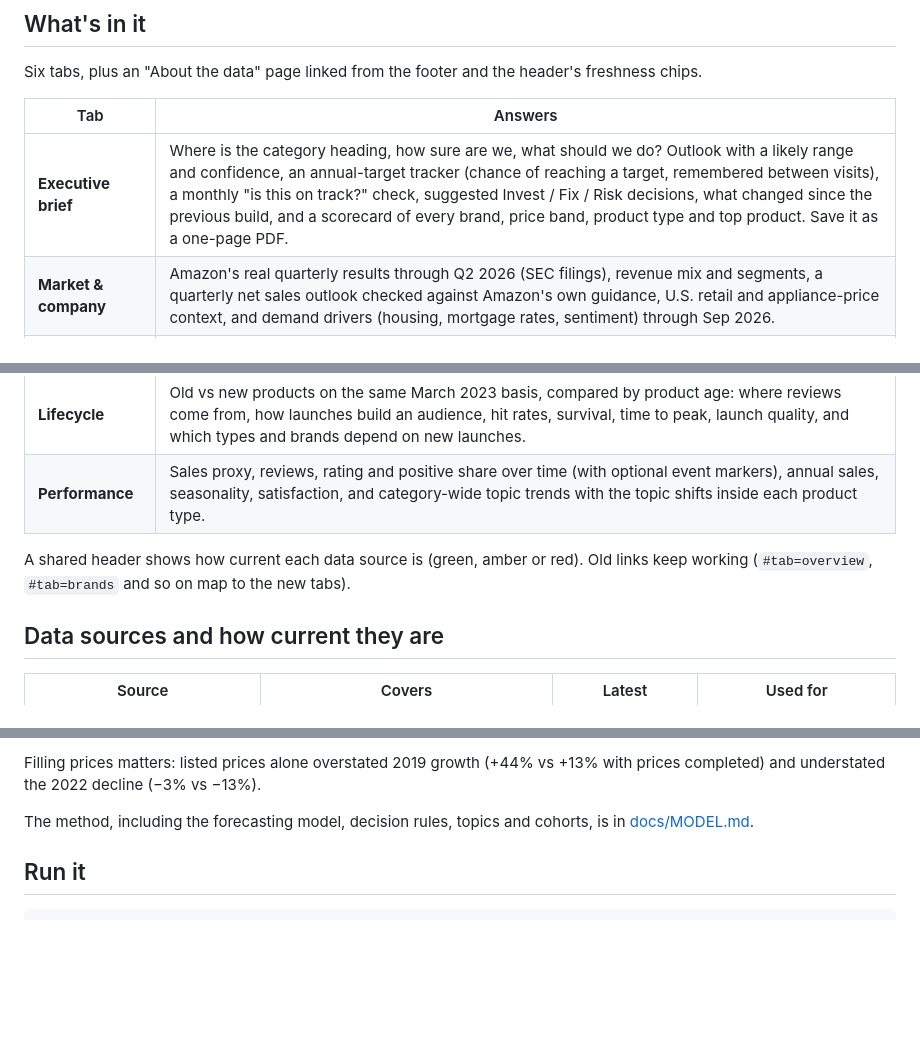
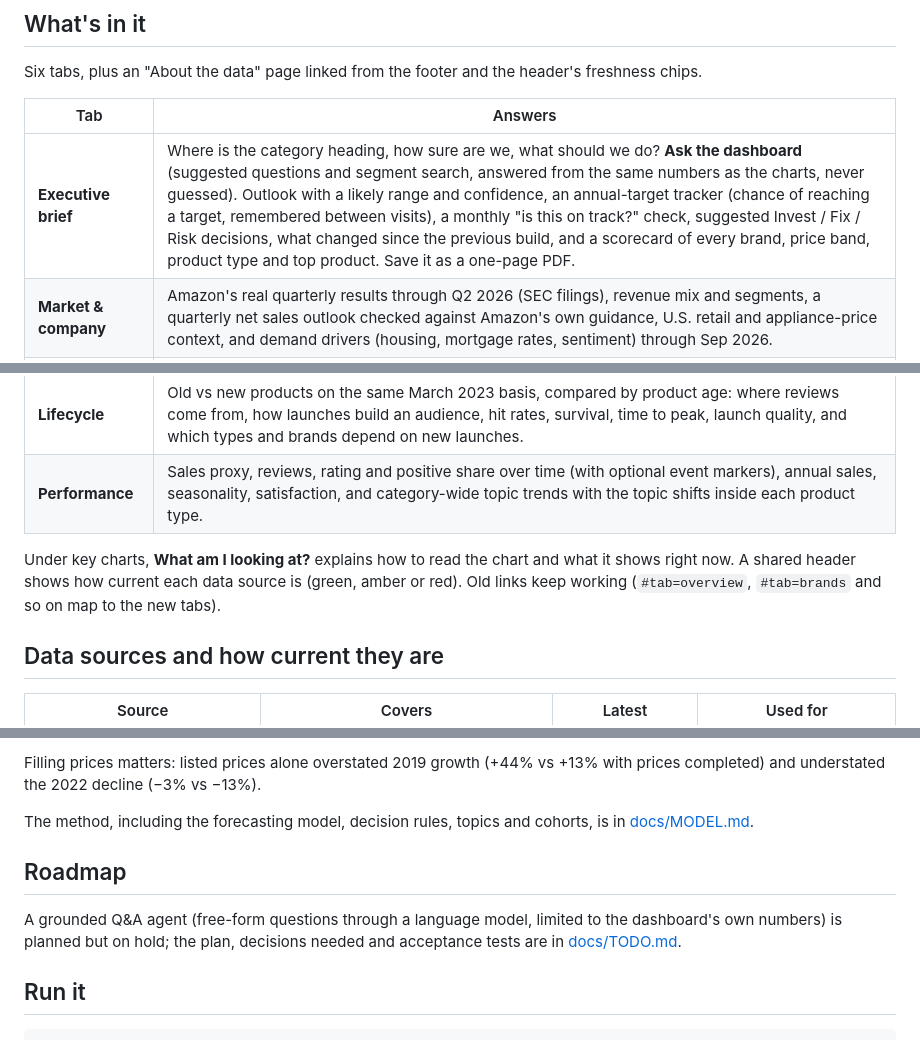
Before and after one commit to Shubham080802/amazon-growth-dashboard, a Markdown page: README.md, 3 parts joined by grey strips. Rendered like a GitHub page; blank space fills up the shorter version.

Commit message:
docs: describe Ask the dashboard and the explainers; link the roadmap
Co-Authored-By: Claude Sonnet 5.5 <noreply@anthropic.com>

```diff
--- a/README.md
+++ b/README.md
@@ -10,14 +10,14 @@ Six tabs, plus an "About the data" page linked from the footer and the header's
 
 | Tab | Answers |
 |---|---|
-| **Executive brief** | Where is the category heading, how sure are we, what should we do? Outlook with a likely range and confidence, an annual-target tracker (chance of reaching a target, remembered between visits), a monthly "is this on track?" check, suggested Invest / Fix / Risk decisions, what changed since the previous build, and a scorecard of every brand, price band, product type and top product. Save it as a one-page PDF. |
+| **Executive brief** | Where is the category heading, how sure are we, what should we do? **Ask the dashboard** (suggested questions and segment search, answered from the same numbers as the charts, never guessed). Outlook with a likely range and confidence, an annual-target tracker (chance of reaching a target, remembered between visits), a monthly "is this on track?" check, suggested Invest / Fix / Risk decisions, what changed since the previous build, and a scorecard of every brand, price band, product type and top product. Save it as a one-page PDF. |
 | **Market & company** | Amazon's real quarterly results through Q2 2026 (SEC filings), revenue mix and segments, a quarterly net sales outlook checked against Amazon's own guidance, U.S. retail and appliance-price context, and demand drivers (housing, mortgage rates, sentiment) through Sep 2026. |
 | **Forecast lab** | Pick any segment and measure; month-by-month or running-total view with 80% / 95% ranges; scenario levers (demand, price, elasticity); what drives the change; seasonality; a downloadable monthly plan; and how reliable the model has been. |
 | **Products** | *Find a product*: any of 10,376 products with 30+ reviews (81% of review volume): growth, lifecycle stage, rating shift, launch position, and what customers talk about, recent vs earlier. *Compare*: two or three brands, types, price bands or products side by side. *Brands & types*: brand share of voice and the type overview. |
 | **Lifecycle** | Old vs new products on the same March 2023 basis, compared by product age: where reviews come from, how launches build an audience, hit rates, survival, time to peak, launch quality, and which types and brands depend on new launches. |
 | **Performance** | Sales proxy, reviews, rating and positive share over time (with optional event markers), annual sales, seasonality, satisfaction, and category-wide topic trends with the topic shifts inside each product type. |
 
-A shared header shows how current each data source is (green, amber or red). Old links keep working (`#tab=overview`, `#tab=brands` and so on map to the new tabs).
+Under key charts, **What am I looking at?** explains how to read the chart and what it shows right now. A shared header shows how current each data source is (green, amber or red). Old links keep working (`#tab=overview`, `#tab=brands` and so on map to the new tabs).
 
 ## Data sources and how current they are
 
@@ -46,6 +46,9 @@ Each gap is handled in the most conservative way that works, every fill is flagg
 Filling prices matters: listed prices alone overstated 2019 growth (+44% vs +13% with prices completed) and understated the 2022 decline (−3% vs −13%).
 
 The method, including the forecasting model, decision rules, topics and cohorts, is in [docs/MODEL.md](docs/MODEL.md).
+
+## Roadmap
+A grounded Q&A agent (free-form questions through a language model, limited to the dashboard's own numbers) is planned but on hold; the plan, decisions needed and acceptance tests are in [docs/TODO.md](docs/TODO.md).
 
 ## Run it
 
```
Also changed, not shown: docs/MODEL.md (+3 -0 lines).
